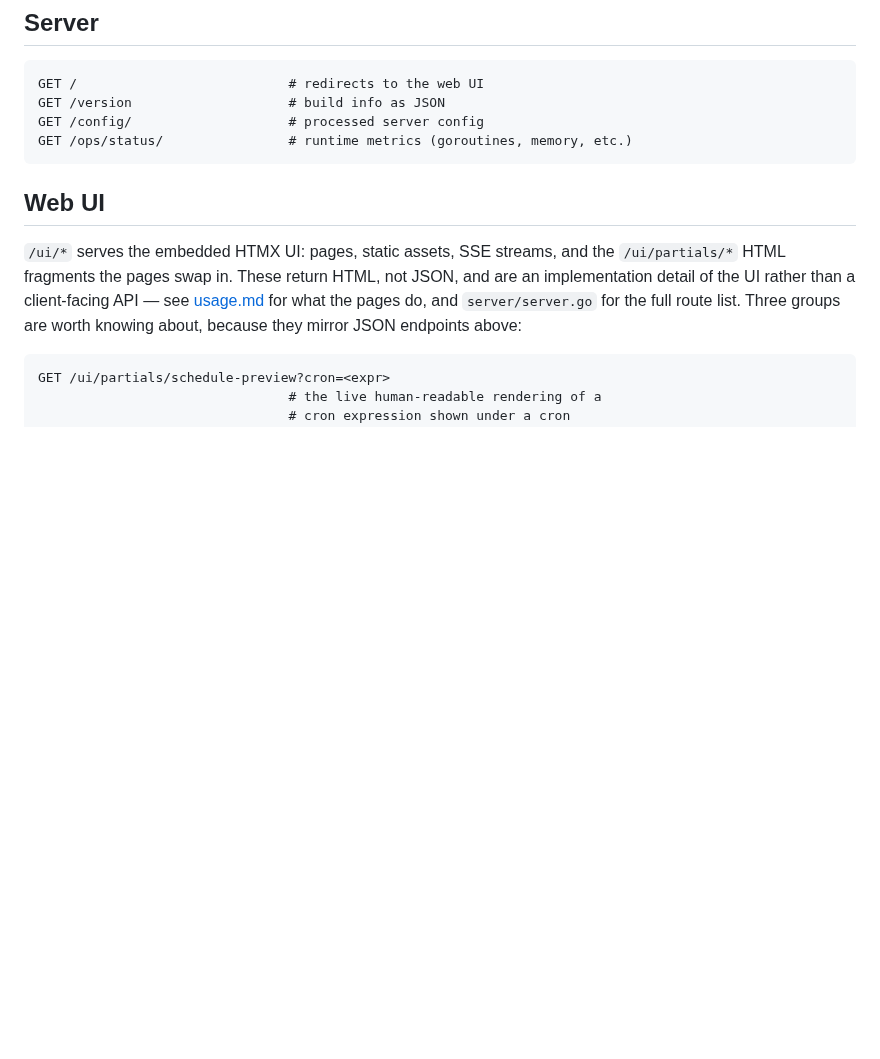
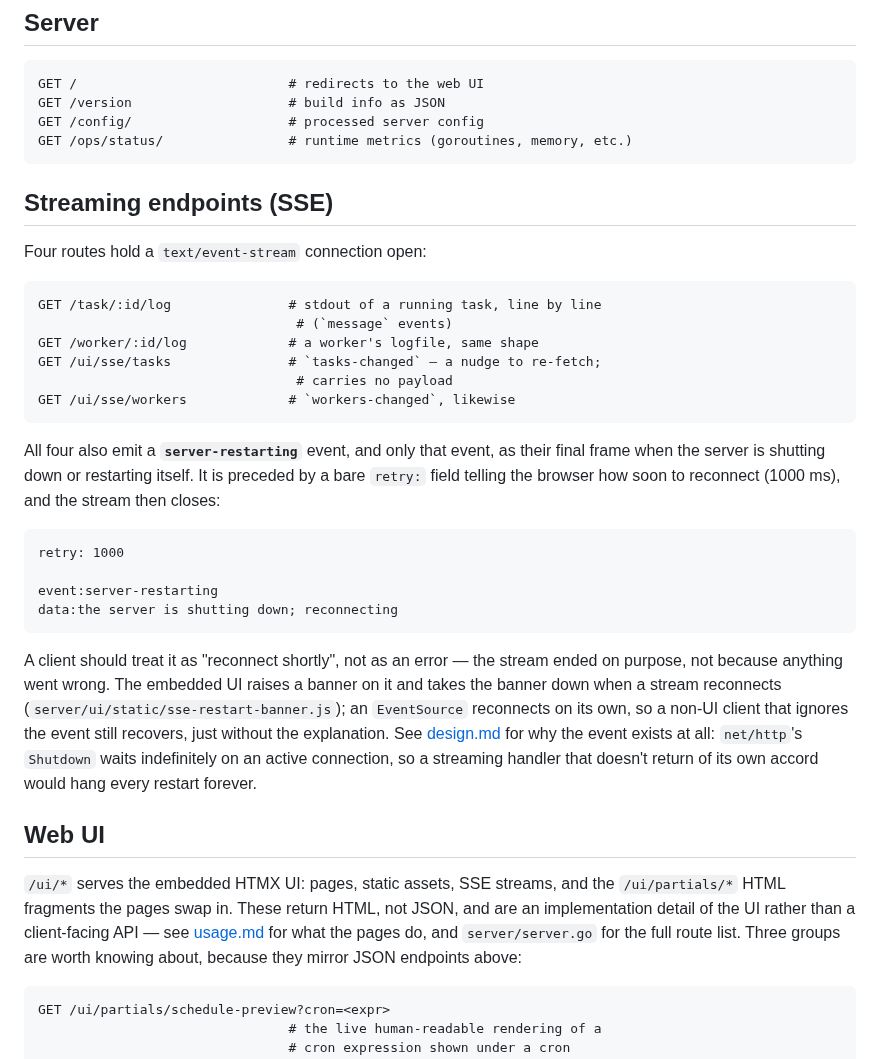
Before and after one commit to turtlemonvh/blanket, a Markdown page: docs/api.md, the part around the change. Drawn GitHub-style; blank space fills up the shorter version.

````diff
--- a/docs/api.md
+++ b/docs/api.md
@@ -139,6 +139,42 @@ GET /config/                    # processed server config
 GET /ops/status/                # runtime metrics (goroutines, memory, etc.)
 ```
 
+## Streaming endpoints (SSE)
+
+Four routes hold a `text/event-stream` connection open:
+
+```
+GET /task/:id/log               # stdout of a running task, line by line
+                                 # (`message` events)
+GET /worker/:id/log             # a worker's logfile, same shape
+GET /ui/sse/tasks               # `tasks-changed` — a nudge to re-fetch;
+                                 # carries no payload
+GET /ui/sse/workers             # `workers-changed`, likewise
+```
+
+All four also emit a **`server-restarting`** event, and only that event,
+as their final frame when the server is shutting down or restarting
+itself. It is preceded by a bare `retry:` field telling the browser how
+soon to reconnect (1000 ms), and the stream then closes:
+
+```
+retry: 1000
+
+event:server-restarting
+data:the server is shutting down; reconnecting
+```
+
+A client should treat it as "reconnect shortly", not as an error — the
+stream ended on purpose, not because anything went wrong. The embedded UI
+raises a banner on it and takes the banner down when a stream reconnects
+(`server/ui/static/sse-restart-banner.js`); an `EventSource` reconnects on
+its own, so a non-UI client that ignores the event still recovers, just
+without the explanation. See
+[design.md](design.md#shutdown-sequence) for why the event exists at all:
+`net/http`'s `Shutdown` waits indefinitely on an active connection, so a
+streaming handler that doesn't return of its own accord would hang every
+restart forever.
+
 ## Web UI
 
 `/ui/*` serves the embedded HTMX UI: pages, static assets, SSE streams,
````
Also changed, not shown: CONTRIBUTORS.md (+27 -1 lines), docs/design.md (+43 -0 lines).
